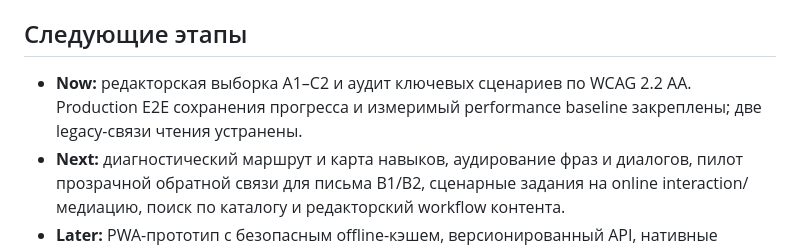
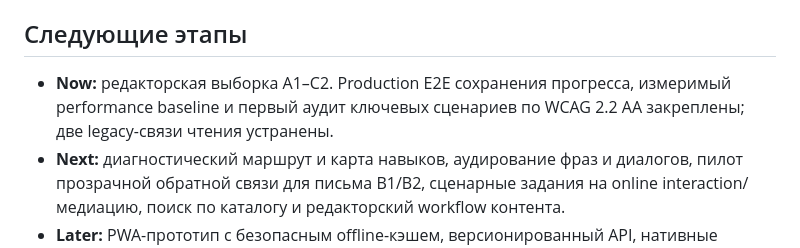
Before and after one commit to vasilik23/polish-learn, a Markdown page: README.md, the part around the change. Drawn GitHub-style.

```diff
--- a/README.md
+++ b/README.md
@@ -120,9 +120,9 @@ RLS; приложение обращается к ним с access token пол
 
 ## Следующие этапы
 
-- **Now:** редакторская выборка A1–C2 и аудит ключевых сценариев по WCAG 2.2 AA.
-  Production E2E сохранения прогресса и измеримый performance baseline
-  закреплены; две legacy-связи чтения устранены.
+- **Now:** редакторская выборка A1–C2. Production E2E сохранения прогресса,
+  измеримый performance baseline и первый аудит ключевых сценариев по
+  WCAG 2.2 AA закреплены; две legacy-связи чтения устранены.
 - **Next:** диагностический маршрут и карта навыков, аудирование фраз и диалогов,
   пилот прозрачной обратной связи для письма B1/B2, сценарные задания на online
   interaction/медиацию, поиск по каталогу и редакторский workflow контента.
```
Also changed, not shown: docs/accessibility-audit.md (+4 -4 lines), docs/content-roadmap.md (+4 -3 lines).
